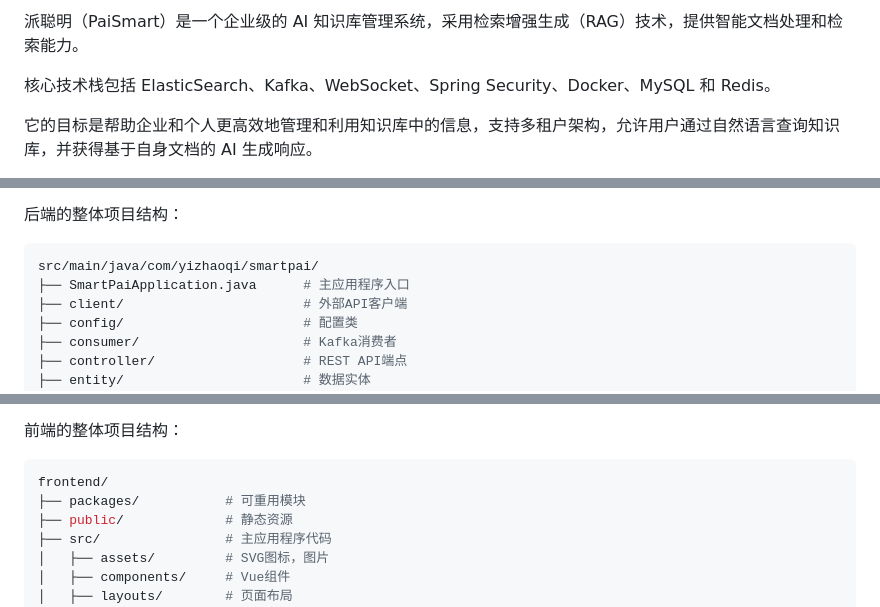
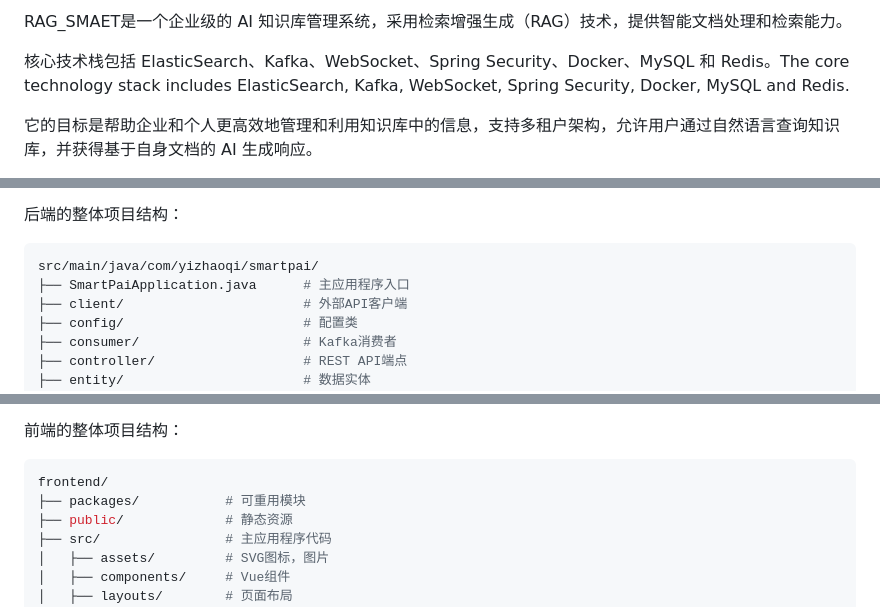
Before and after one commit to WaterDimension/Smart_RAG_System, a Markdown page: README.md, 3 parts joined by grey strips. Rendered like a GitHub page.

Commit message:
Rename project and enhance README content
Updated project name and added English description.

````diff
--- a/README.md
+++ b/README.md
@@ -1,6 +1,6 @@
-派聪明（PaiSmart）是一个企业级的 AI 知识库管理系统，采用检索增强生成（RAG）技术，提供智能文档处理和检索能力。
+RAG_SMAET是一个企业级的 AI 知识库管理系统，采用检索增强生成（RAG）技术，提供智能文档处理和检索能力。
 
-核心技术栈包括 ElasticSearch、Kafka、WebSocket、Spring Security、Docker、MySQL 和 Redis。
+核心技术栈包括 ElasticSearch、Kafka、WebSocket、Spring Security、Docker、MySQL 和 Redis。The core technology stack includes ElasticSearch, Kafka, WebSocket, Spring Security, Docker, MySQL and Redis.
 
 它的目标是帮助企业和个人更高效地管理和利用知识库中的信息，支持多租户架构，允许用户通过自然语言查询知识库，并获得基于自身文档的 AI 生成响应。
 
@@ -31,7 +31,7 @@
 
 后端的整体项目结构：
 
-```bash
+```bash   ”“bash
 src/main/java/com/yizhaoqi/smartpai/
 ├── SmartPaiApplication.java      # 主应用程序入口
 ├── client/                       # 外部API客户端
@@ -60,7 +60,7 @@ src/main/java/com/yizhaoqi/smartpai/
 
 前端的整体项目结构：
 
-```bash
+```bash   ”“bash
 frontend/
 ├── packages/           # 可重用模块
 ├── public/             # 静态资源
````
